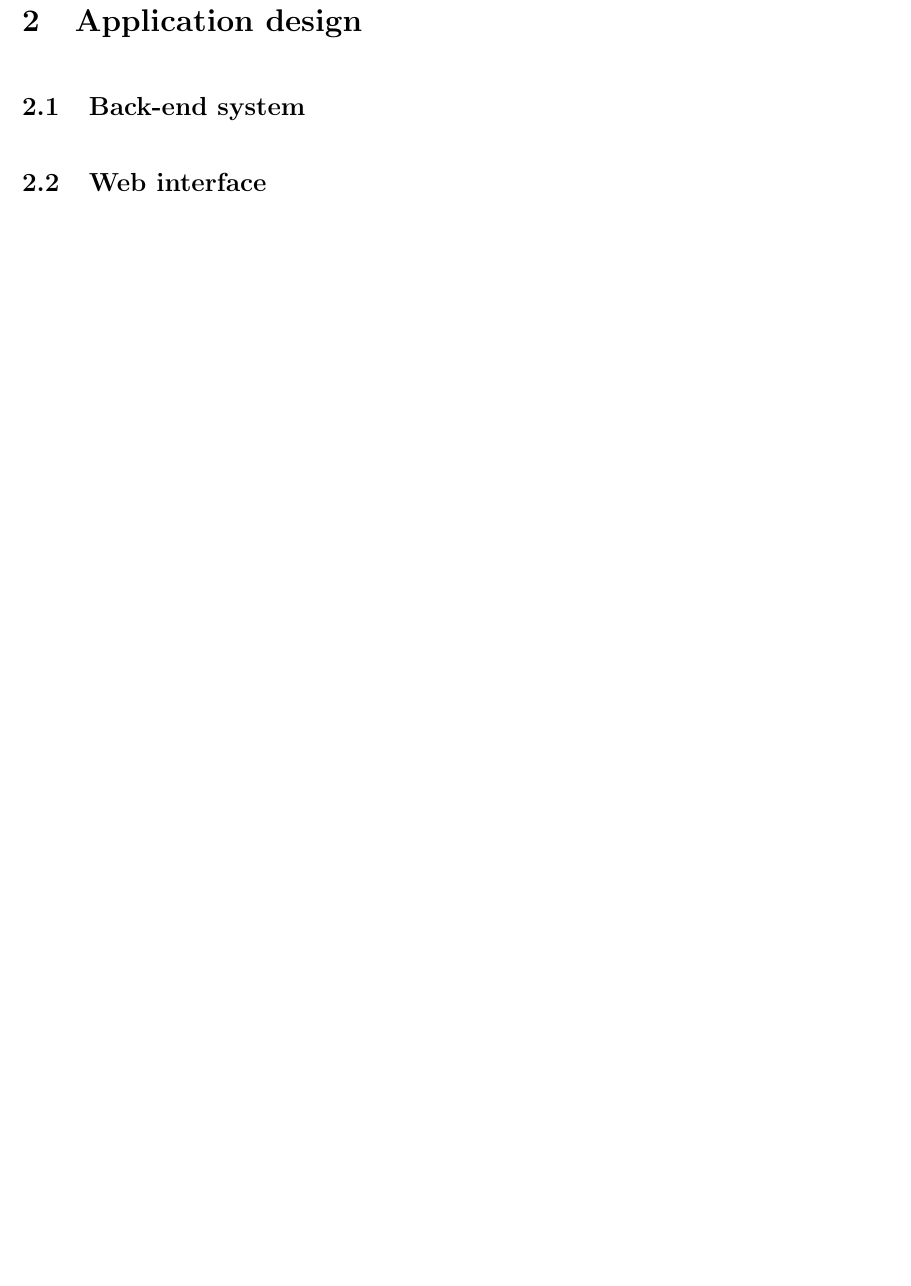
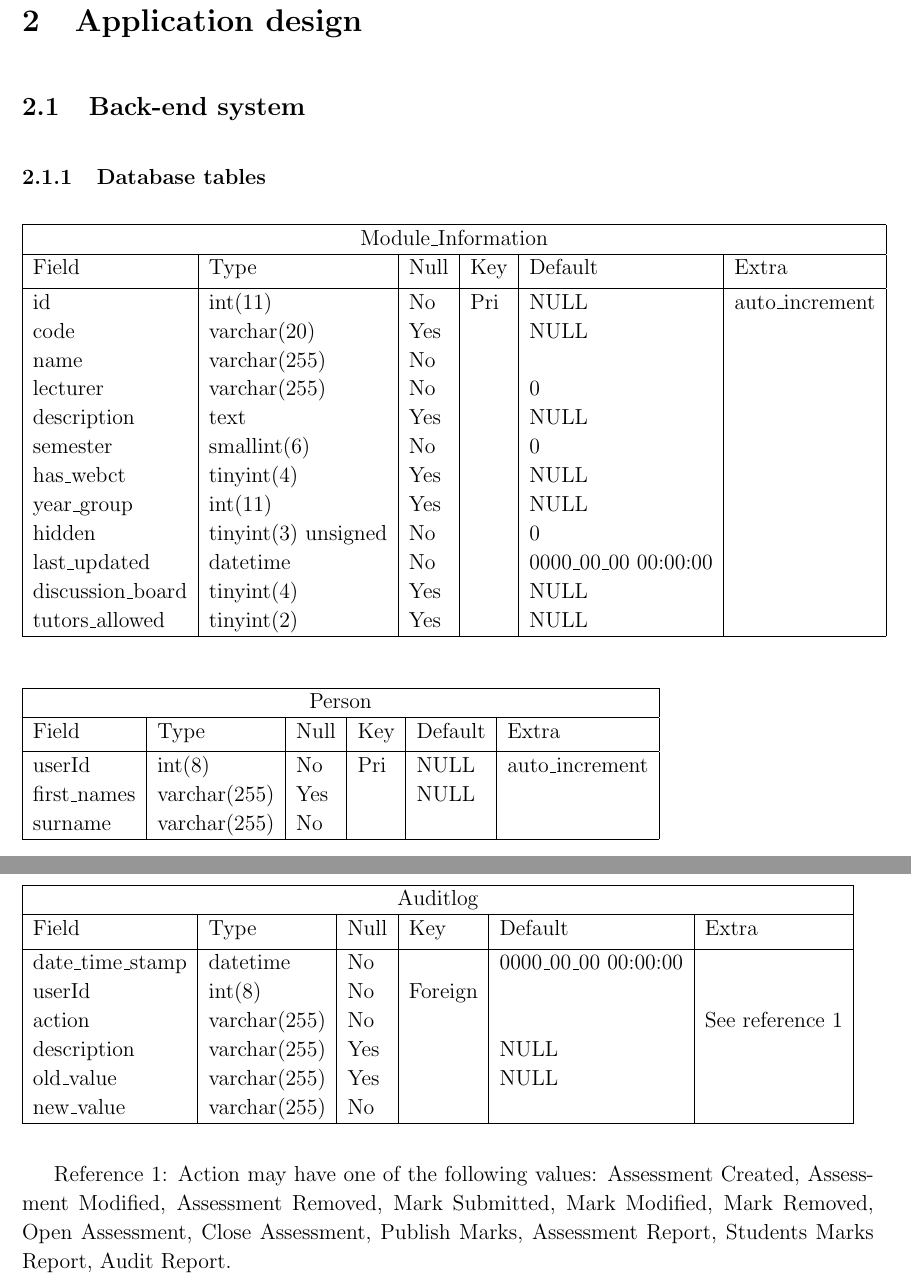
Before and after one commit to mox1990/COS_301_GROUP2_Phase_2, a LaTeX document (Design document/Design document.tex, which reads Design document/subdocs/Backend_design.tex): part of page 4 of 14 before the commit and two parts of pages 4 and 5 of 16 after it, the two joined at a grey line, cut so that both start at the same text, the shorter picture padded with empty space. Compiled offline with pdfLaTeX.

Commit message:
Some database tables added

```diff
--- a/Design document/subdocs/Backend_design.tex
+++ b/Design document/subdocs/Backend_design.tex
@@ -8,3 +8,66 @@
 \headsep=0.25in
 
 \linespread{1.1} % Line spacing
+\subsubsection{Database tables}
+
+%Module information table
+\begin{table}[ht]
+\centering
+%\rowcolors{1}{gray}{blue}
+\begin{tabular}[c]{|l|l|l|l|l|l|}
+  \hline
+  \multicolumn{6}{|c|}{Module\_Information} \\
+  \hline
+  Field & Type & Null & Key & Default & Extra \\ [0.5ex] % Table Heading
+  \hline
+  id & int(11) & No & Pri & NULL & auto\_increment \\
+  code & varchar(20) & Yes & & NULL & \\
+  name & varchar(255) & No & & & \\
+  lecturer & varchar(255) & No & & 0 & \\
+  description & text & Yes & & NULL & \\
+  semester & smallint(6) & No & & 0 & \\
+  has\_webct & tinyint(4) & Yes & & NULL & \\
+  year\_group & int(11) & Yes &  & NULL & \\
+  hidden & tinyint(3) unsigned & No & & 0 & \\
+  last\_updated & datetime & No & & 0000\_00\_00 00:00:00 & \\
+  discussion\_board & tinyint(4) & Yes & & NULL & \\
+  tutors\_allowed & tinyint(2) & Yes & & NULL & \\
+  \hline
+\end{tabular}
+\end{table}
+
+%Person table
+\begin{table}[ht]
+\begin{tabular}[c]{|l|l|l|l|l|l|}
+  \hline
+  \multicolumn{6}{|c|}{Person} \\
+  \hline
+  Field & Type & Null & Key & Default & Extra \\ [0.5ex] % Table Heading
+  \hline
+  userId & int(8) & No & Pri & NULL & auto\_increment \\
+  first\_names & varchar(255) & Yes & & NULL & \\
+  surname & varchar(255) & No & & & \\
+  \hline
+\end{tabular}
+\end{table}
+
+%Auditlog table
+\begin{table}[ht]
+\begin{tabular}[c]{|l|l|l|l|l|l|}
+  \hline
+  \multicolumn{6}{|c|}{Auditlog} \\
+  \hline
+  Field & Type & Null & Key & Default & Extra \\ [0.5ex] % Table Heading
+  \hline
+  date\_time\_stamp & datetime & No & & 0000\_00\_00 00:00:00 & \\
+  userId & int(8) & No & Foreign & & \\
+  action & varchar(255) & No & & & See reference 1 \\
+  description & varchar(255) & Yes & & NULL & \\
+  old\_value & varchar(255) & Yes & & NULL & \\
+  new\_value & varchar(255) & No & & & \\
+  \hline
+\end{tabular}
+\end{table}
+
+\newpage
+{Reference 1: Action may have one of the following values: Assessment Created, Assessment Modified, Assessment Removed, Mark Submitted, Mark Modified, Mark Removed, Open Assessment, Close Assessment, Publish Marks, Assessment Report, Students Marks Report, Audit Report.}
```
